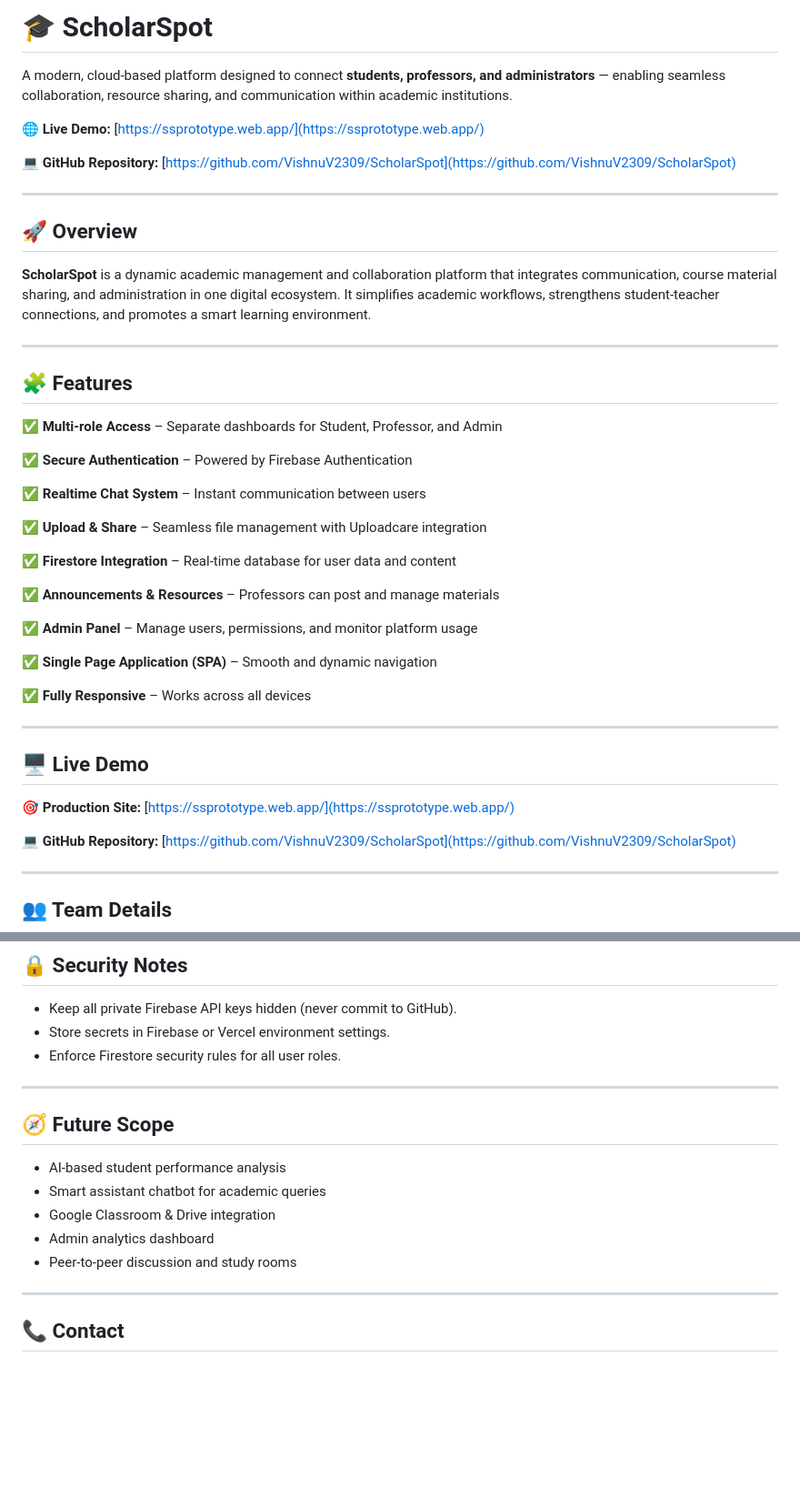
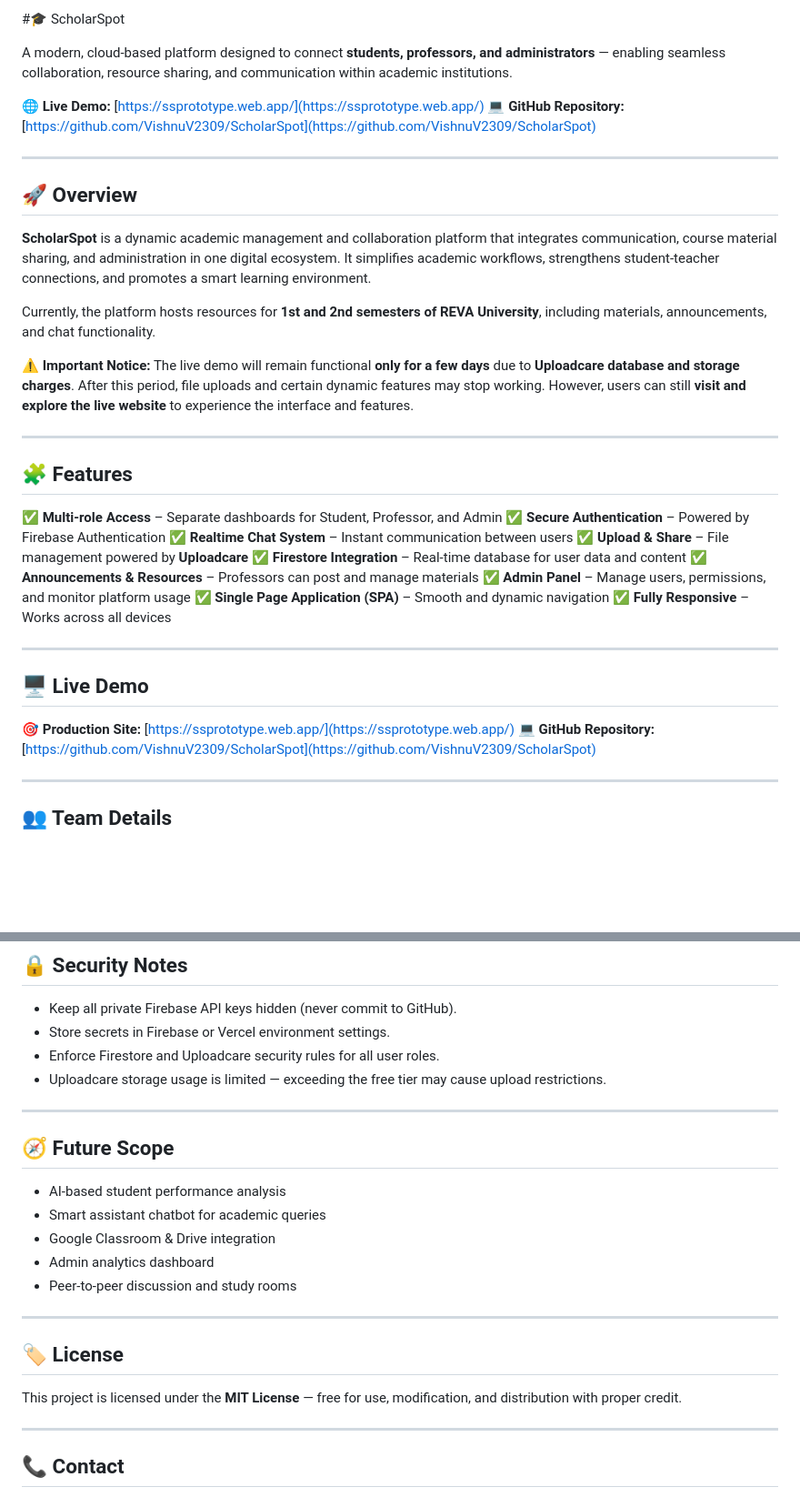
Before and after one commit to VishnuV2309/ScholarSpot, a Markdown page: README.md, 2 parts joined by grey strips. Shown: that part at 91% size. Drawn GitHub-style; blank space fills up the shorter version.

```diff
--- a/README.md
+++ b/README.md
@@ -1,9 +1,8 @@
-# 🎓 ScholarSpot
+#🎓 ScholarSpot
 
 A modern, cloud-based platform designed to connect **students, professors, and administrators** — enabling seamless collaboration, resource sharing, and communication within academic institutions.
 
 🌐 **Live Demo:** [https://ssprototype.web.app/](https://ssprototype.web.app/)
-
 💻 **GitHub Repository:** [https://github.com/VishnuV2309/ScholarSpot](https://github.com/VishnuV2309/ScholarSpot)
 
 ---
@@ -13,26 +12,25 @@ A modern, cloud-based platform designed to connect **students, professors, and a
 **ScholarSpot** is a dynamic academic management and collaboration platform that integrates communication, course material sharing, and administration in one digital ecosystem.
 It simplifies academic workflows, strengthens student-teacher connections, and promotes a smart learning environment.
 
+Currently, the platform hosts resources for **1st and 2nd semesters of REVA University**, including materials, announcements, and chat functionality.
+
+⚠️ **Important Notice:**
+The live demo will remain functional **only for a few days** due to **Uploadcare database and storage charges**.
+After this period, file uploads and certain dynamic features may stop working.
+However, users can still **visit and explore the live website** to experience the interface and features.
+
 ---
 
 ## 🧩 Features
 
 ✅ **Multi-role Access** – Separate dashboards for Student, Professor, and Admin
-
 ✅ **Secure Authentication** – Powered by Firebase Authentication
-
 ✅ **Realtime Chat System** – Instant communication between users
-
-✅ **Upload & Share** – Seamless file management with Uploadcare integration
-
+✅ **Upload & Share** – File management powered by **Uploadcare**
 ✅ **Firestore Integration** – Real-time database for user data and content
-
 ✅ **Announcements & Resources** – Professors can post and manage materials
-
 ✅ **Admin Panel** – Manage users, permissions, and monitor platform usage
-
 ✅ **Single Page Application (SPA)** – Smooth and dynamic navigation
-
 ✅ **Fully Responsive** – Works across all devices
 
 ---
@@ -40,7 +38,6 @@ It simplifies academic workflows, strengthens student-teacher connections, and p
 ## 🖥️ Live Demo
 
 🎯 **Production Site:** [https://ssprototype.web.app/](https://ssprototype.web.app/)
-
 💻 **GitHub Repository:** [https://github.com/VishnuV2309/ScholarSpot](https://github.com/VishnuV2309/ScholarSpot)
 
 ---
@@ -184,7 +181,8 @@ Hosting → Firebase Hosting / Vercel Deployment
 
 * Keep all private Firebase API keys hidden (never commit to GitHub).
 * Store secrets in Firebase or Vercel environment settings.
-* Enforce Firestore security rules for all user roles.
+* Enforce Firestore and Uploadcare security rules for all user roles.
+* Uploadcare storage usage is limited — exceeding the free tier may cause upload restrictions.
 
 ---
 
@@ -195,6 +193,13 @@ Hosting → Firebase Hosting / Vercel Deployment
 * Google Classroom & Drive integration
 * Admin analytics dashboard
 * Peer-to-peer discussion and study rooms
+
+---
+
+## 🏷️ License
+
+This project is licensed under the **MIT License** — free for use, modification, and distribution with proper credit.
+
 ---
 
 ## 📞 Contact
```
